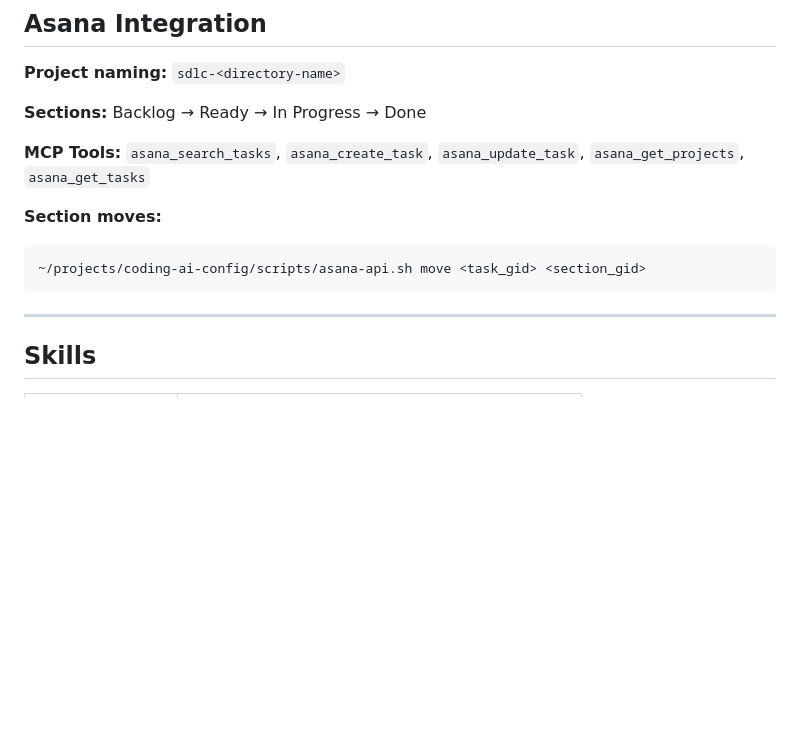
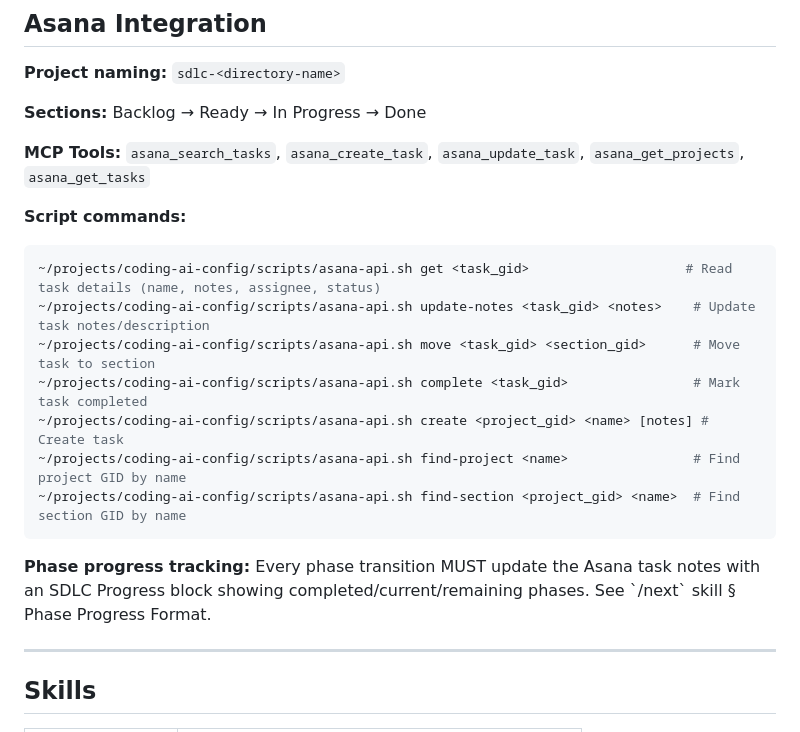
Before and after one commit to markoreta-os/landingpage, a Markdown page: CLAUDE.md, the part around the change. GitHub-like rendering; blank space fills up the shorter version.

````diff
--- a/CLAUDE.md
+++ b/CLAUDE.md
@@ -156,10 +156,18 @@ All files below are written to \`features/<story-folder>/\`:
 
 **MCP Tools:** `asana_search_tasks`, `asana_create_task`, `asana_update_task`, `asana_get_projects`, `asana_get_tasks`
 
-**Section moves:**
+**Script commands:**
 ```bash
-~/projects/coding-ai-config/scripts/asana-api.sh move <task_gid> <section_gid>
+~/projects/coding-ai-config/scripts/asana-api.sh get <task_gid>                    # Read task details (name, notes, assignee, status)
+~/projects/coding-ai-config/scripts/asana-api.sh update-notes <task_gid> <notes>    # Update task notes/description
+~/projects/coding-ai-config/scripts/asana-api.sh move <task_gid> <section_gid>      # Move task to section
+~/projects/coding-ai-config/scripts/asana-api.sh complete <task_gid>                # Mark task completed
+~/projects/coding-ai-config/scripts/asana-api.sh create <project_gid> <name> [notes] # Create task
+~/projects/coding-ai-config/scripts/asana-api.sh find-project <name>                # Find project GID by name
+~/projects/coding-ai-config/scripts/asana-api.sh find-section <project_gid> <name>  # Find section GID by name
 ```
+
+**Phase progress tracking:** Every phase transition MUST update the Asana task notes with an SDLC Progress block showing completed/current/remaining phases. See \`/next\` skill § Phase Progress Format.
 
 ---
 
````
Also changed, not shown: GEMINI.md (+9 -4 lines).
